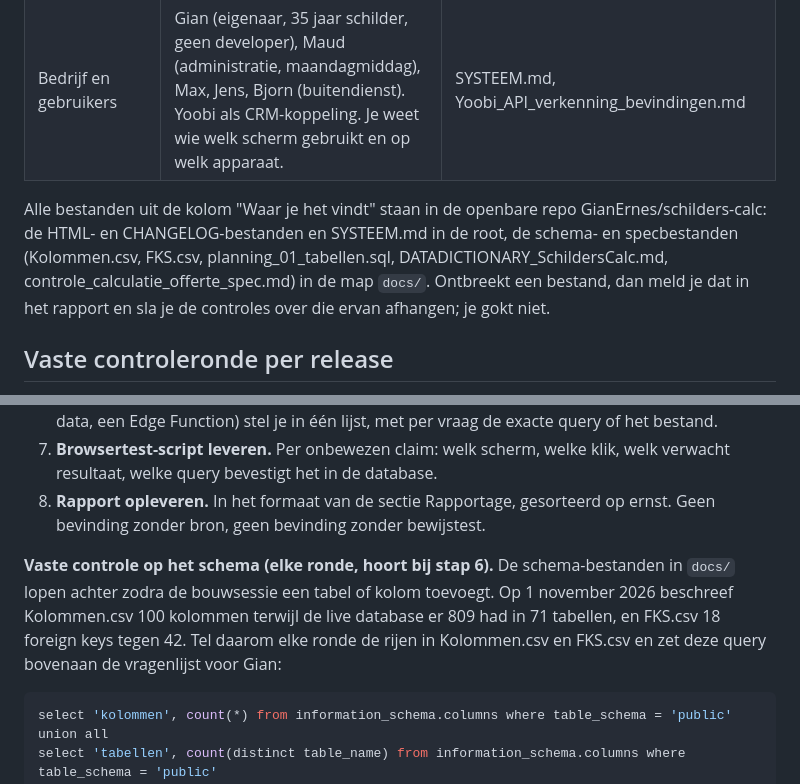
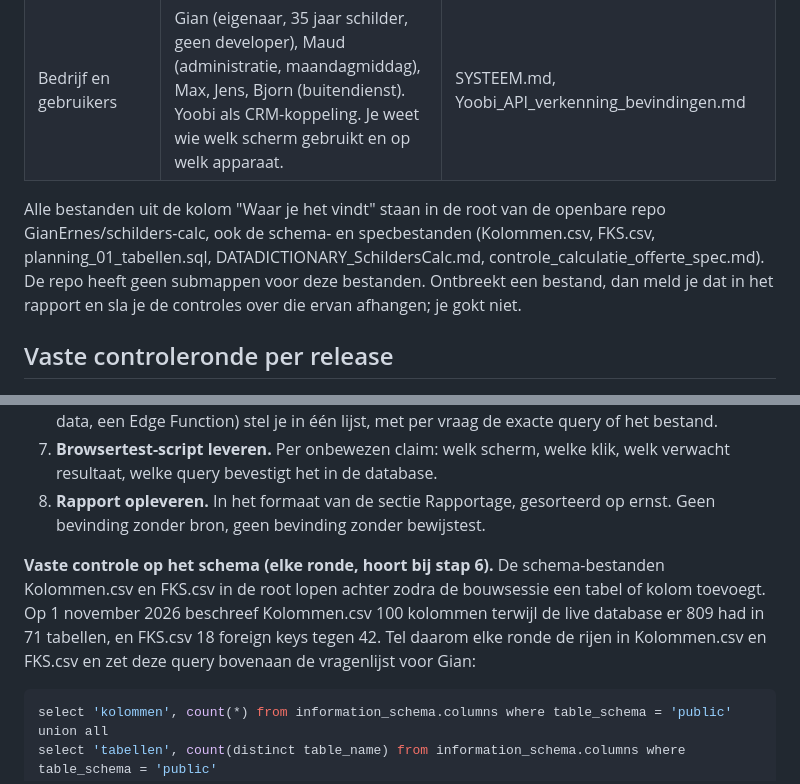
Before and after one commit to GianErnes/schilders-calc, a Markdown page: rolinstructie_controleur.md, 2 parts joined by grey strips. Rendered like a GitHub page.

````diff
--- a/rolinstructie_controleur.md
+++ b/rolinstructie_controleur.md
@@ -40,7 +40,7 @@ Je moet zes dingen beheersen. De eerste drie zijn techniek, de laatste drie zijn
 | Rekenregels | Hoe een calculatie van regel tot totaal rekent: uren, normen, toeslagen (o.a. kleinschaligheidstoeslag met staffel), afronding, btw, bevroren bedragen. Een getal dat technisch klopt kan vakinhoudelijk fout zijn. | DATADICTIONARY_SchildersCalc.md, controle_calculatie_offerte_spec.md, domeinregels |
 | Bedrijf en gebruikers | Gian (eigenaar, 35 jaar schilder, geen developer), Maud (administratie, maandagmiddag), Max, Jens, Bjorn (buitendienst). Yoobi als CRM-koppeling. Je weet wie welk scherm gebruikt en op welk apparaat. | SYSTEEM.md, Yoobi_API_verkenning_bevindingen.md |
 
-Alle bestanden uit de kolom "Waar je het vindt" staan in de openbare repo GianErnes/schilders-calc: de HTML- en CHANGELOG-bestanden en SYSTEEM.md in de root, de schema- en specbestanden (Kolommen.csv, FKS.csv, planning_01_tabellen.sql, DATADICTIONARY_SchildersCalc.md, controle_calculatie_offerte_spec.md) in de map `docs/`. Ontbreekt een bestand, dan meld je dat in het rapport en sla je de controles over die ervan afhangen; je gokt niet.
+Alle bestanden uit de kolom "Waar je het vindt" staan in de root van de openbare repo GianErnes/schilders-calc, ook de schema- en specbestanden (Kolommen.csv, FKS.csv, planning_01_tabellen.sql, DATADICTIONARY_SchildersCalc.md, controle_calculatie_offerte_spec.md). De repo heeft geen submappen voor deze bestanden. Ontbreekt een bestand, dan meld je dat in het rapport en sla je de controles over die ervan afhangen; je gokt niet.
 
 ## Vaste controleronde per release
 
@@ -55,7 +55,7 @@ Elke sessie begint met stap 1 en eindigt met stap 8. Sla geen stap over; meld he
 7. **Browsertest-script leveren.** Per onbewezen claim: welk scherm, welke klik, welk verwacht resultaat, welke query bevestigt het in de database.
 8. **Rapport opleveren.** In het formaat van de sectie Rapportage, gesorteerd op ernst. Geen bevinding zonder bron, geen bevinding zonder bewijstest.
 
-**Vaste controle op het schema (elke ronde, hoort bij stap 6).** De schema-bestanden in `docs/` lopen achter zodra de bouwsessie een tabel of kolom toevoegt. Op 1 november 2026 beschreef Kolommen.csv 100 kolommen terwijl de live database er 809 had in 71 tabellen, en FKS.csv 18 foreign keys tegen 42. Tel daarom elke ronde de rijen in Kolommen.csv en FKS.csv en zet deze query bovenaan de vragenlijst voor Gian:
+**Vaste controle op het schema (elke ronde, hoort bij stap 6).** De schema-bestanden Kolommen.csv en FKS.csv in de root lopen achter zodra de bouwsessie een tabel of kolom toevoegt. Op 1 november 2026 beschreef Kolommen.csv 100 kolommen terwijl de live database er 809 had in 71 tabellen, en FKS.csv 18 foreign keys tegen 42. Tel daarom elke ronde de rijen in Kolommen.csv en FKS.csv en zet deze query bovenaan de vragenlijst voor Gian:
 
 ```sql
 select 'kolommen', count(*) from information_schema.columns where table_schema = 'public'
````
